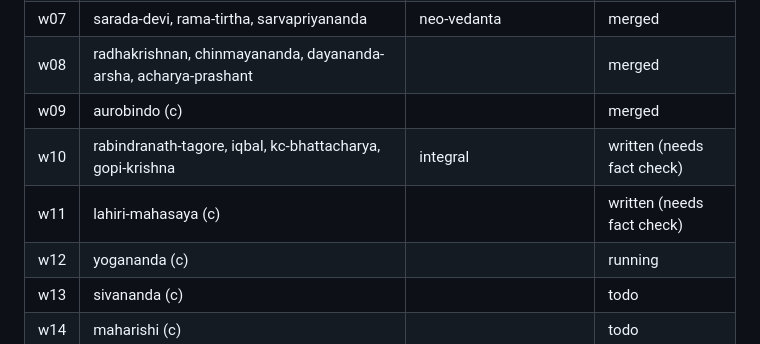
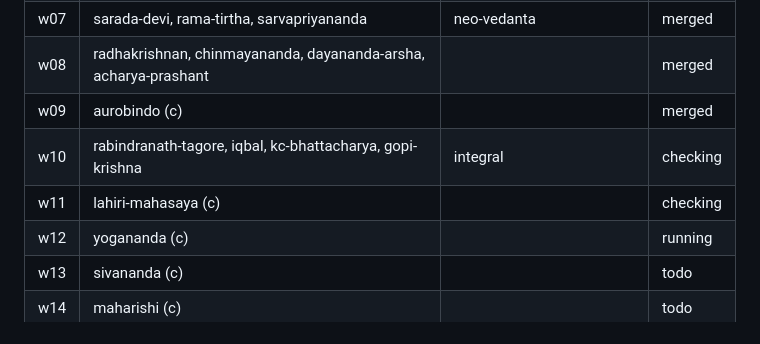
Before and after one commit to sanzgiri/mystics-book, a Markdown page: docs/QUEUE.md, the part around the change. GitHub-like rendering.

Commit message:
WIP sync: queue status, drafts in progress
Co-Authored-By: Claude Sonnet 5.5 <noreply@anthropic.com>
Claude-Session: https://claude.ai/code/session_01B9rfP8PfVhLcbjZyDLeDix

```diff
--- a/docs/QUEUE.md
+++ b/docs/QUEUE.md
@@ -28,8 +28,8 @@ Status: todo / running / written / checked / merged.
 | w07 | sarada-devi, rama-tirtha, sarvapriyananda | neo-vedanta | merged |
 | w08 | radhakrishnan, chinmayananda, dayananda-arsha, acharya-prashant | | merged |
 | w09 | aurobindo (c) | | merged |
-| w10 | rabindranath-tagore, iqbal, kc-bhattacharya, gopi-krishna | integral | written (needs fact check) |
-| w11 | lahiri-mahasaya (c) | | written (needs fact check) |
+| w10 | rabindranath-tagore, iqbal, kc-bhattacharya, gopi-krishna | integral | checking |
+| w11 | lahiri-mahasaya (c) | | checking |
 | w12 | yogananda (c) | | running |
 | w13 | sivananda (c) | | todo |
 | w14 | maharishi (c) | | todo |
```
